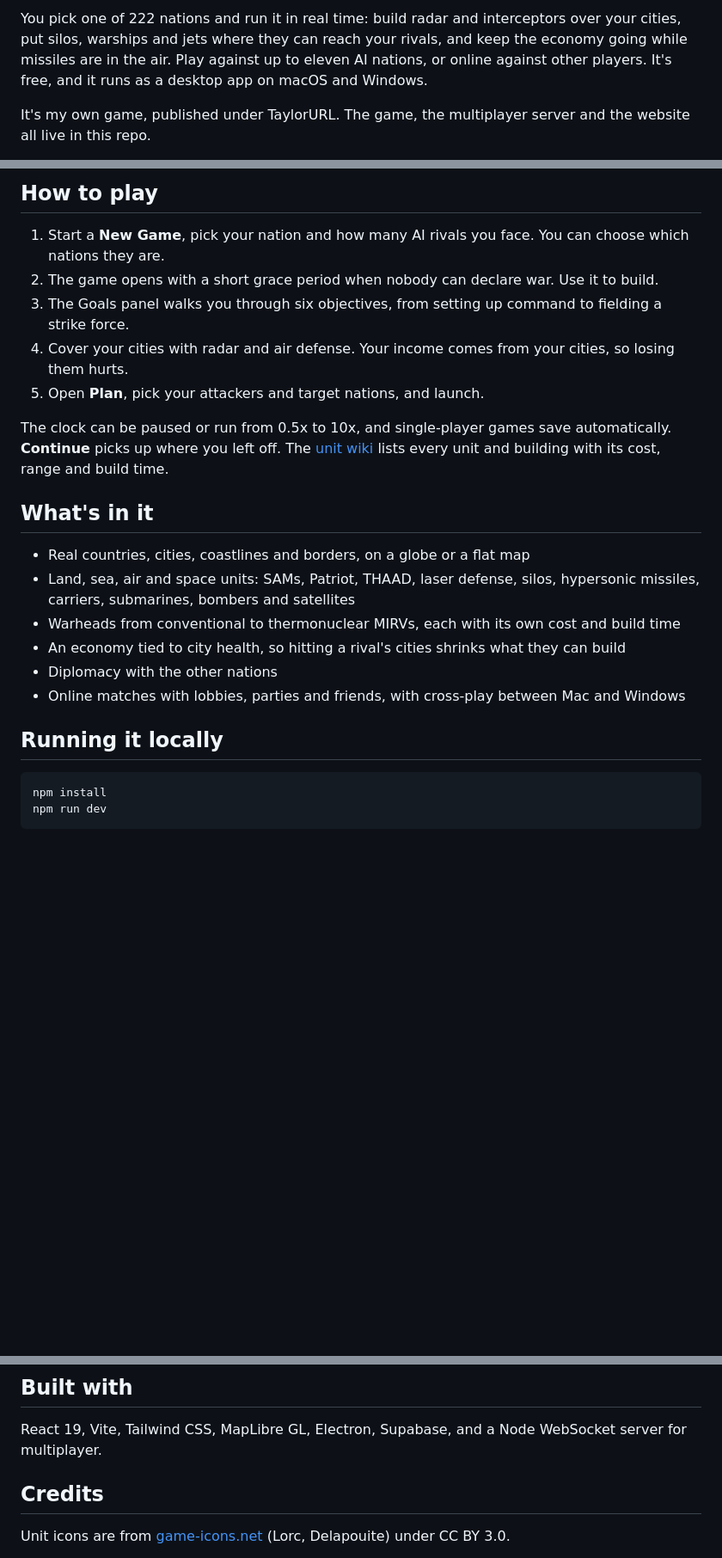
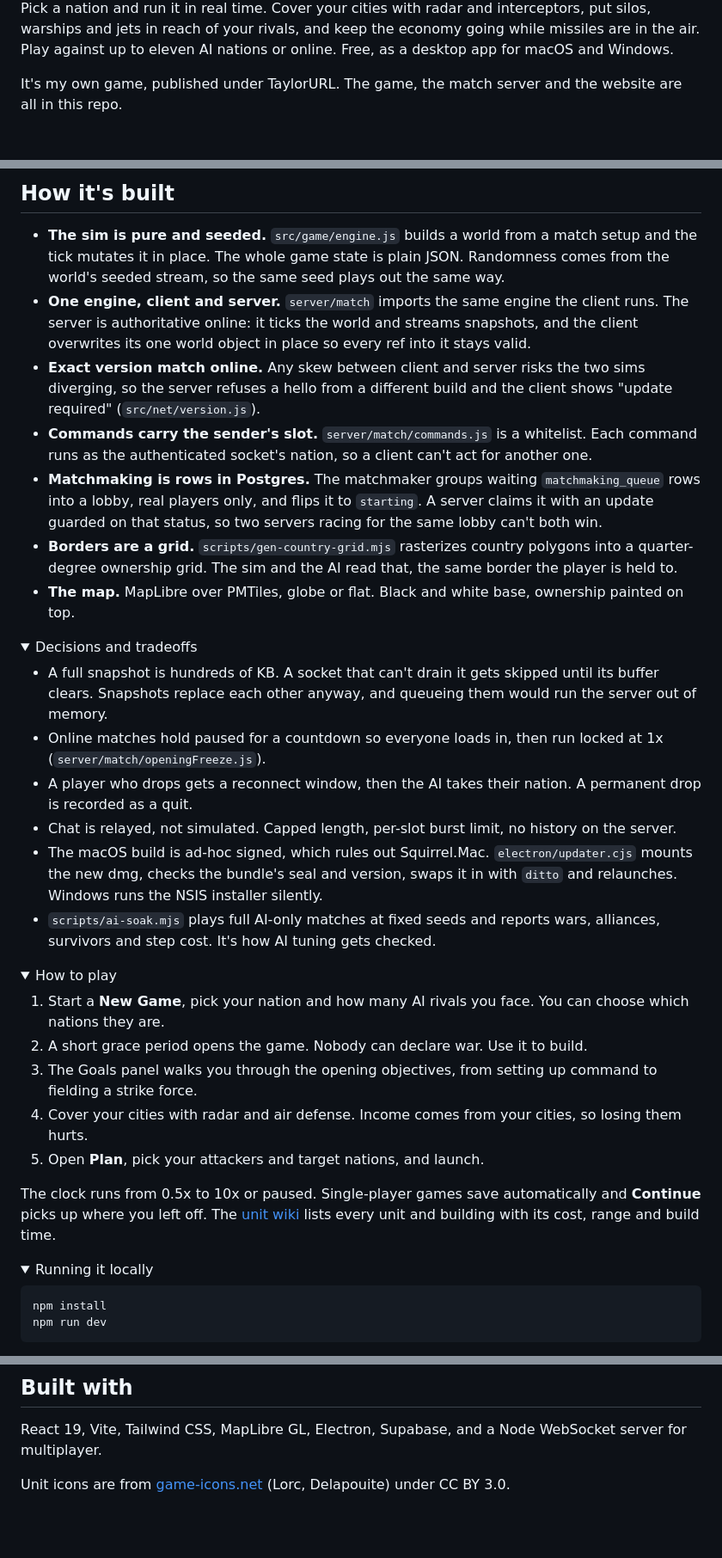
Before and after one commit to TaylorURL/domebreak-com, a Markdown page: README.md, 3 parts joined by grey strips. Shown at 86% size. Rendered like a GitHub page; folded sections open; blank space fills up the shorter version.

Commit message:
Rewrite the README around how the code works
Rewrites the README: what it does, how it's built and the tradeoffs, in short plain sentences. Longer sections fold into collapsible blocks. Nothing is centered. No code changes.

````diff
--- a/README.md
+++ b/README.md
@@ -14,5 +10,5 @@
 
-You pick one of 222 nations and run it in real time: build radar and interceptors over your cities, put silos, warships and jets where they can reach your rivals, and keep the economy going while missiles are in the air. Play against up to eleven AI nations, or online against other players. It's free, and it runs as a desktop app on macOS and Windows.
+Pick a nation and run it in real time. Cover your cities with radar and interceptors, put silos, warships and jets in reach of your rivals, and keep the economy going while missiles are in the air. Play against up to eleven AI nations or online. Free, as a desktop app for macOS and Windows.
 
-It's my own game, published under TaylorURL. The game, the multiplayer server and the website all live in this repo.
+It's my own game, published under TaylorURL. The game, the match server and the website are all in this repo.
 
@@ -23,24 +17,41 @@ It's my own game, published under TaylorURL. The game, the multiplayer server an
 
-## How to play
+## How it's built
+
+- **The sim is pure and seeded.** `src/game/engine.js` builds a world from a match setup and the tick mutates it in place. The whole game state is plain JSON. Randomness comes from the world's seeded stream, so the same seed plays out the same way.
+- **One engine, client and server.** `server/match` imports the same engine the client runs. The server is authoritative online: it ticks the world and streams snapshots, and the client overwrites its one world object in place so every ref into it stays valid.
+- **Exact version match online.** Any skew between client and server risks the two sims diverging, so the server refuses a hello from a different build and the client shows "update required" (`src/net/version.js`).
+- **Commands carry the sender's slot.** `server/match/commands.js` is a whitelist. Each command runs as the authenticated socket's nation, so a client can't act for another one.
+- **Matchmaking is rows in Postgres.** The matchmaker groups waiting `matchmaking_queue` rows into a lobby, real players only, and flips it to `starting`. A server claims it with an update guarded on that status, so two servers racing for the same lobby can't both win.
+- **Borders are a grid.** `scripts/gen-country-grid.mjs` rasterizes country polygons into a quarter-degree ownership grid. The sim and the AI read that, the same border the player is held to.
+- **The map.** MapLibre over PMTiles, globe or flat. Black and white base, ownership painted on top.
+
+<details>
+<summary>Decisions and tradeoffs</summary>
+
+- A full snapshot is hundreds of KB. A socket that can't drain it gets skipped until its buffer clears. Snapshots replace each other anyway, and queueing them would run the server out of memory.
+- Online matches hold paused for a countdown so everyone loads in, then run locked at 1x (`server/match/openingFreeze.js`).
+- A player who drops gets a reconnect window, then the AI takes their nation. A permanent drop is recorded as a quit.
+- Chat is relayed, not simulated. Capped length, per-slot burst limit, no history on the server.
+- The macOS build is ad-hoc signed, which rules out Squirrel.Mac. `electron/updater.cjs` mounts the new dmg, checks the bundle's seal and version, swaps it in with `ditto` and relaunches. Windows runs the NSIS installer silently.
+- `scripts/ai-soak.mjs` plays full AI-only matches at fixed seeds and reports wars, alliances, survivors and step cost. It's how AI tuning gets checked.
+
+</details>
+
+<details>
+<summary>How to play</summary>
 
 1. Start a **New Game**, pick your nation and how many AI rivals you face. You can choose which nations they are.
-2. The game opens with a short grace period when nobody can declare war. Use it to build.
-3. The Goals panel walks you through six objectives, from setting up command to fielding a strike force.
-4. Cover your cities with radar and air defense. Your income comes from your cities, so losing them hurts.
+2. A short grace period opens the game. Nobody can declare war. Use it to build.
+3. The Goals panel walks you through the opening objectives, from setting up command to fielding a strike force.
+4. Cover your cities with radar and air defense. Income comes from your cities, so losing them hurts.
 5. Open **Plan**, pick your attackers and target nations, and launch.
 
-The clock can be paused or run from 0.5x to 10x, and single-player games save automatically. **Continue** picks up where you left off. The [unit wiki](https://domebreak.com/#/wiki) lists every unit and building with its cost, range and build time.
+The clock runs from 0.5x to 10x or paused. Single-player games save automatically and **Continue** picks up where you left off. The [unit wiki](https://domebreak.com/#/wiki) lists every unit and building with its cost, range and build time.
 
-## What's in it
+</details>
 
-- Real countries, cities, coastlines and borders, on a globe or a flat map
-- Land, sea, air and space units: SAMs, Patriot, THAAD, laser defense, silos, hypersonic missiles, carriers, submarines, bombers and satellites
-- Warheads from conventional to thermonuclear MIRVs, each with its own cost and build time
-- An economy tied to city health, so hitting a rival's cities shrinks what they can build
-- Diplomacy with the other nations
-- Online matches with lobbies, parties and friends, with cross-play between Mac and Windows
-
-## Running it locally
+<details>
+<summary>Running it locally</summary>
 
 ```bash
 npm install
@@ -76,7 +95,5 @@ Installers land in `release/`. A Linux AppImage target is set up too if you want
 
 React 19, Vite, Tailwind CSS, MapLibre GL, Electron, Supabase, and a Node WebSocket server for multiplayer.
 
-## Credits
-
 Unit icons are from [game-icons.net](https://game-icons.net) (Lorc, Delapouite) under CC BY 3.0.
 
````
Also changed, not shown: other parts of README.md (+21 -16 lines).
